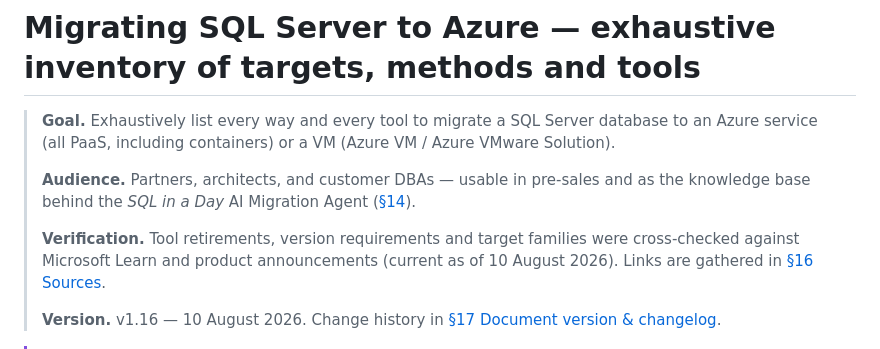
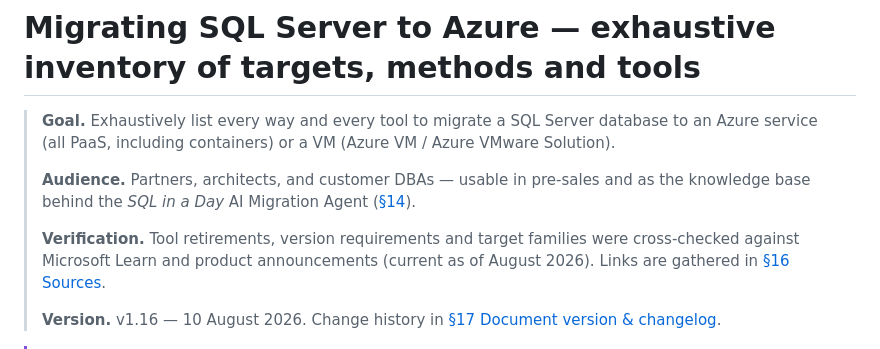
Before and after one commit to fredgis/sql-migration-advisor, a Markdown page: docs/sql-server-to-azure-migration.md, the part around the change. Rendered like a GitHub page.

Commit message:
Weekly KB freshness update
Automated by .github/workflows/weekly-kb-check.yml
Co-authored-by: Copilot <223556219+Copilot@users.noreply.github.com>

```diff
--- a/docs/sql-server-to-azure-migration.md
+++ b/docs/sql-server-to-azure-migration.md
@@ -4,7 +4,7 @@
 >
 > **Audience.** Partners, architects, and customer DBAs — usable in pre-sales and as the knowledge base behind the *SQL in a Day* AI Migration Agent ([§14](#14-fy27-sql-motion-context--ai-migration-agent)).
 >
-> **Verification.** Tool retirements, version requirements and target families were cross-checked against Microsoft Learn and product announcements (current as of 10 August 2026). Links are gathered in [§16 Sources](#16-sources-microsoft-learn).
+> **Verification.** Tool retirements, version requirements and target families were cross-checked against Microsoft Learn and product announcements (current as of August 2026). Links are gathered in [§16 Sources](#16-sources-microsoft-learn).
 >
 > **Version.** v1.16 — 10 August 2026. Change history in [§17 Document version & changelog](#17-document-version--changelog).
 
```
Also changed, not shown: docs/preview/sql-migration-advisor-pdf-preview.png, 1 other file.
